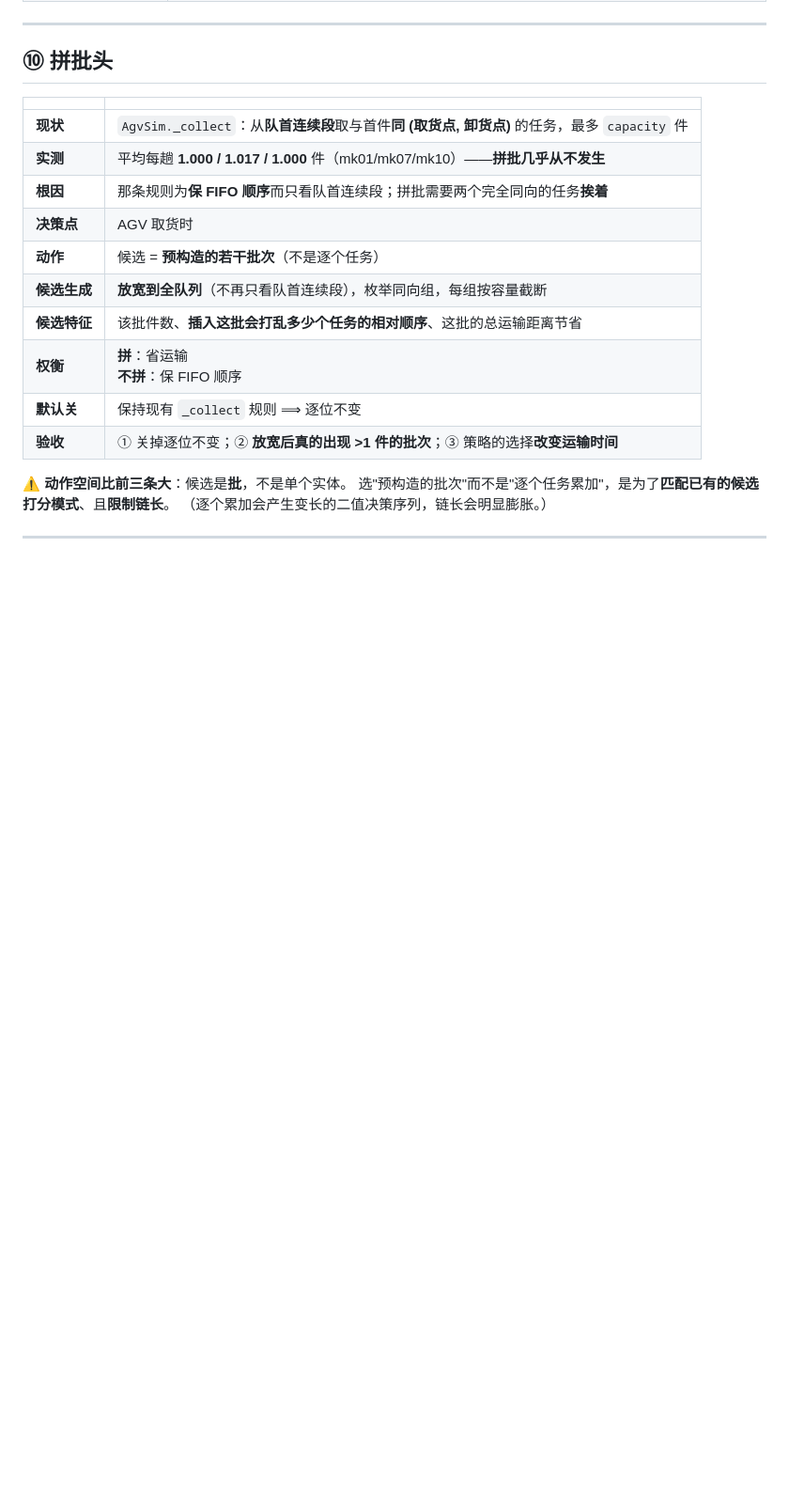
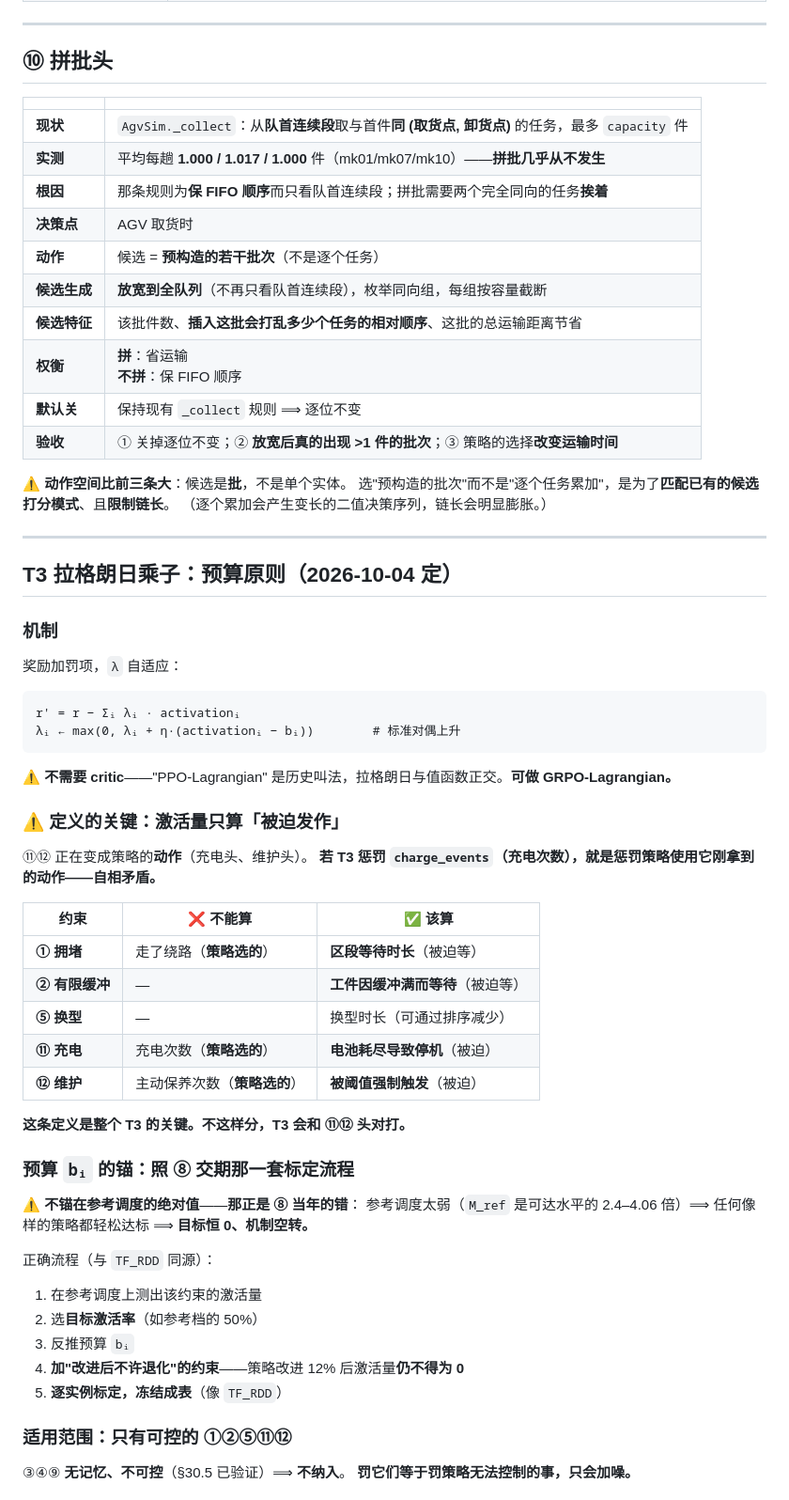
Before and after one commit to wangyuanxty/plcsp, a Markdown page: docs/mechanism-designs.md, the part around one of its changes. Shown at 94% size. Rendered like a GitHub page; blank space fills up the shorter version.

Commit message:
docs: T3 预算原则已定——激活量只算被迫发作（否则与 ⑪⑫ 头对打）；预算照 ⑧ 标定流程，不锚参考绝对值

````diff
--- a/docs/mechanism-designs.md
+++ b/docs/mechanism-designs.md
@@ -107,3 +107,49 @@
 
 ---
 
+## T3 拉格朗日乘子：预算原则（2026-10-04 定）
+
+### 机制
+
+奖励加罚项，`λ` 自适应：
+
+```
+r' = r − Σᵢ λᵢ · activationᵢ
+λᵢ ← max(0, λᵢ + η·(activationᵢ − bᵢ))        # 标准对偶上升
+```
+
+⚠️ **不需要 critic**——"PPO-Lagrangian" 是历史叫法，拉格朗日与值函数正交。**可做 GRPO-Lagrangian。**
+
+### ⚠️ 定义的关键：激活量只算「**被迫发作**」
+
+⑪⑫ 正在变成策略的**动作**（充电头、维护头）。
+**若 T3 惩罚 `charge_events`（充电次数），就是惩罚策略使用它刚拿到的动作——自相矛盾。**
+
+| 约束 | ❌ 不能算 | ✅ 该算 |
+|---|---|---|
+| **① 拥堵** | 走了绕路（**策略选的**） | **区段等待时长**（被迫等） |
+| **② 有限缓冲** | — | **工件因缓冲满而等待**（被迫等） |
+| **⑤ 换型** | — | 换型时长（可通过排序减少） |
+| **⑪ 充电** | 充电次数（**策略选的**） | **电池耗尽导致停机**（被迫） |
+| **⑫ 维护** | 主动保养次数（**策略选的**） | **被阈值强制触发**（被迫） |
+
+**这条定义是整个 T3 的关键。不这样分，T3 会和 ⑪⑫ 头对打。**
+
+### 预算 `bᵢ` 的锚：**照 ⑧ 交期那一套标定流程**
+
+⚠️ **不锚在参考调度的绝对值**——**那正是 ⑧ 当年的错**：
+参考调度太弱（`M_ref` 是可达水平的 2.4–4.06 倍）⟹ 任何像样的策略都轻松达标 ⟹ **目标恒 0、机制空转。**
+
+正确流程（与 `TF_RDD` 同源）：
+
+1. 在参考调度上测出该约束的激活量
+2. 选**目标激活率**（如参考档的 50%）
+3. 反推预算 `bᵢ`
+4. **加"改进后不许退化"的约束**——策略改进 12% 后激活量**仍不得为 0**
+5. **逐实例标定，冻结成表**（像 `TF_RDD`）
+
+### 适用范围：**只有可控的 ①②⑤⑪⑫**
+
+③④⑨ **无记忆、不可控**（§30.5 已验证）⟹ **不纳入**。
+**罚它们等于罚策略无法控制的事，只会加噪。**
+
````
Also changed, not shown: other parts of docs/mechanism-designs.md (+16 -0 lines), docs/progress-log.md (+2 -2 lines).
